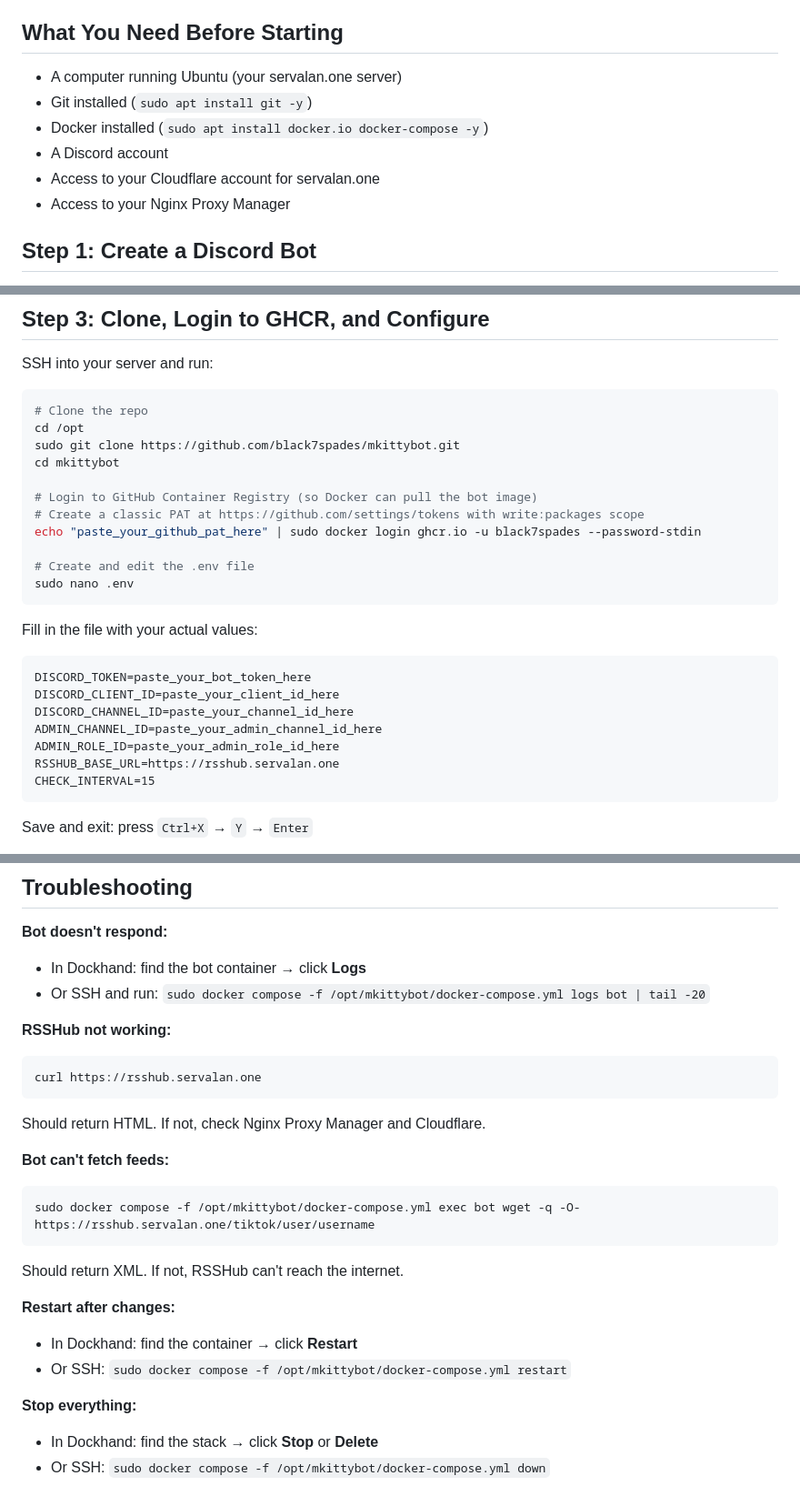
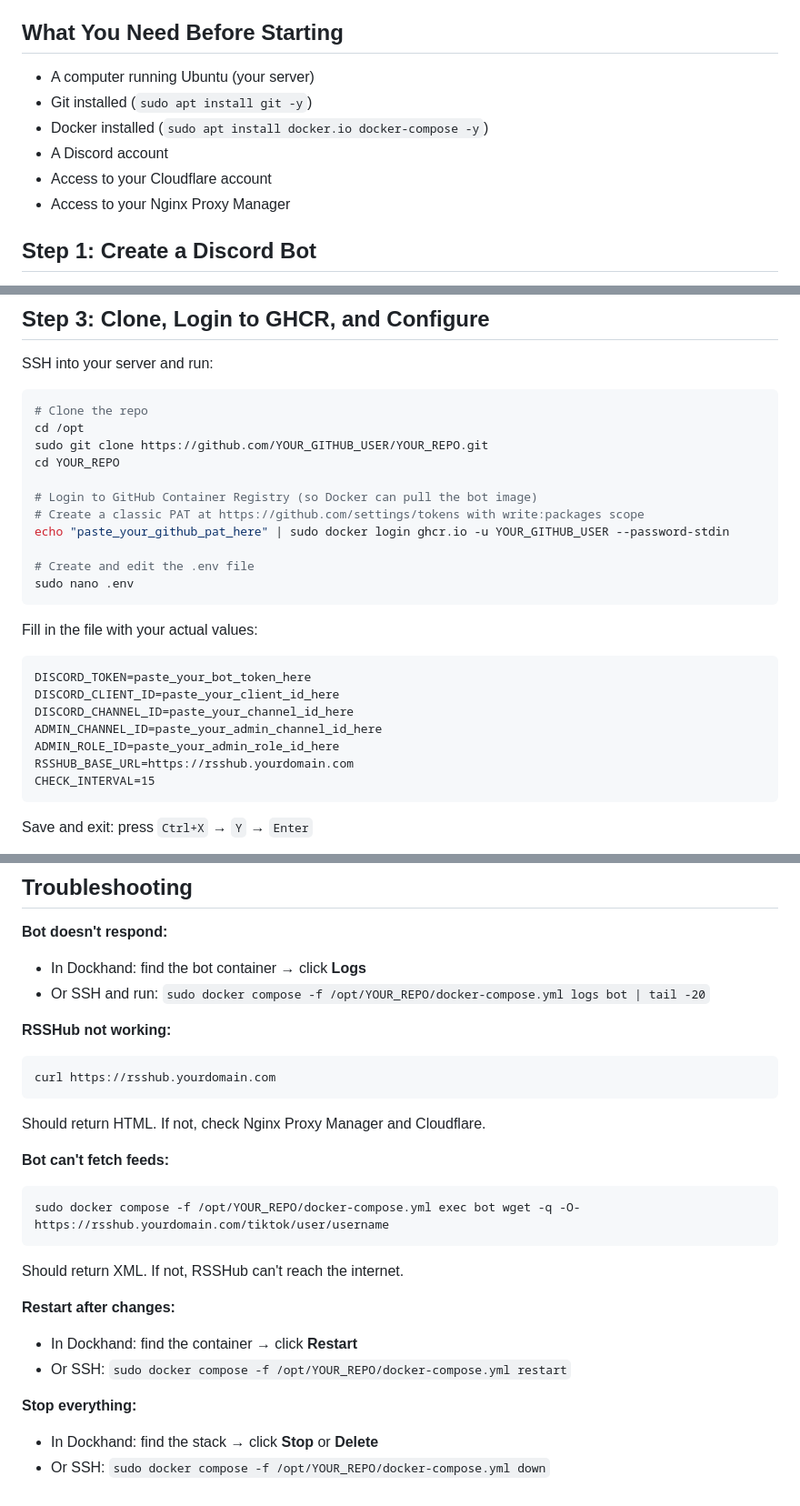
Before and after one commit to black7spades/starrbot, a Markdown page: README.md, 3 parts joined by grey strips. Shown at 91% size. Drawn GitHub-style.

````diff
--- a/README.md
+++ b/README.md
@@ -4,11 +4,11 @@ Discord bot that monitors social media RSS feeds and posts updates to a channel.
 
 ## What You Need Before Starting
 
-- A computer running Ubuntu (your servalan.one server)
+- A computer running Ubuntu (your server)
 - Git installed (`sudo apt install git -y`)
 - Docker installed (`sudo apt install docker.io docker-compose -y`)
 - A Discord account
-- Access to your Cloudflare account for servalan.one
+- Access to your Cloudflare account
 - Access to your Nginx Proxy Manager
 
 ## Step 1: Create a Discord Bot
@@ -47,12 +47,12 @@ SSH into your server and run:
 ```bash
 # Clone the repo
 cd /opt
-sudo git clone https://github.com/black7spades/mkittybot.git
-cd mkittybot
+sudo git clone https://github.com/YOUR_GITHUB_USER/YOUR_REPO.git
+cd YOUR_REPO
 
 # Login to GitHub Container Registry (so Docker can pull the bot image)
 # Create a classic PAT at https://github.com/settings/tokens with write:packages scope
-echo "paste_your_github_pat_here" | sudo docker login ghcr.io -u black7spades --password-stdin
+echo "paste_your_github_pat_here" | sudo docker login ghcr.io -u YOUR_GITHUB_USER --password-stdin
 
 # Create and edit the .env file
 sudo nano .env
@@ -66,7 +66,7 @@ DISCORD_CLIENT_ID=paste_your_client_id_here
 DISCORD_CHANNEL_ID=paste_your_channel_id_here
 ADMIN_CHANNEL_ID=paste_your_admin_channel_id_here
 ADMIN_ROLE_ID=paste_your_admin_role_id_here
-RSSHUB_BASE_URL=https://rsshub.servalan.one
+RSSHUB_BASE_URL=https://rsshub.yourdomain.com
 CHECK_INTERVAL=15
 ```
 
@@ -200,24 +200,24 @@ To see your feeds:
 
 **Bot doesn't respond:**
 - In Dockhand: find the bot container → click **Logs**
-- Or SSH and run: `sudo docker compose -f /opt/mkittybot/docker-compose.yml logs bot | tail -20`
+- Or SSH and run: `sudo docker compose -f /opt/YOUR_REPO/docker-compose.yml logs bot | tail -20`
 
 **RSSHub not working:**
 ```bash
-curl https://rsshub.servalan.one
+curl https://rsshub.yourdomain.com
 ```
 Should return HTML. If not, check Nginx Proxy Manager and Cloudflare.
 
 **Bot can't fetch feeds:**
 ```bash
-sudo docker compose -f /opt/mkittybot/docker-compose.yml exec bot wget -q -O- https://rsshub.servalan.one/tiktok/user/username
+sudo docker compose -f /opt/YOUR_REPO/docker-compose.yml exec bot wget -q -O- https://rsshub.yourdomain.com/tiktok/user/username
 ```
 Should return XML. If not, RSSHub can't reach the internet.
 
 **Restart after changes:**
 - In Dockhand: find the container → click **Restart**
-- Or SSH: `sudo docker compose -f /opt/mkittybot/docker-compose.yml restart`
+- Or SSH: `sudo docker compose -f /opt/YOUR_REPO/docker-compose.yml restart`
 
 **Stop everything:**
 - In Dockhand: find the stack → click **Stop** or **Delete**
-- Or SSH: `sudo docker compose -f /opt/mkittybot/docker-compose.yml down`
+- Or SSH: `sudo docker compose -f /opt/YOUR_REPO/docker-compose.yml down`
````
Also changed, not shown: other parts of README.md (+12 -12 lines).
